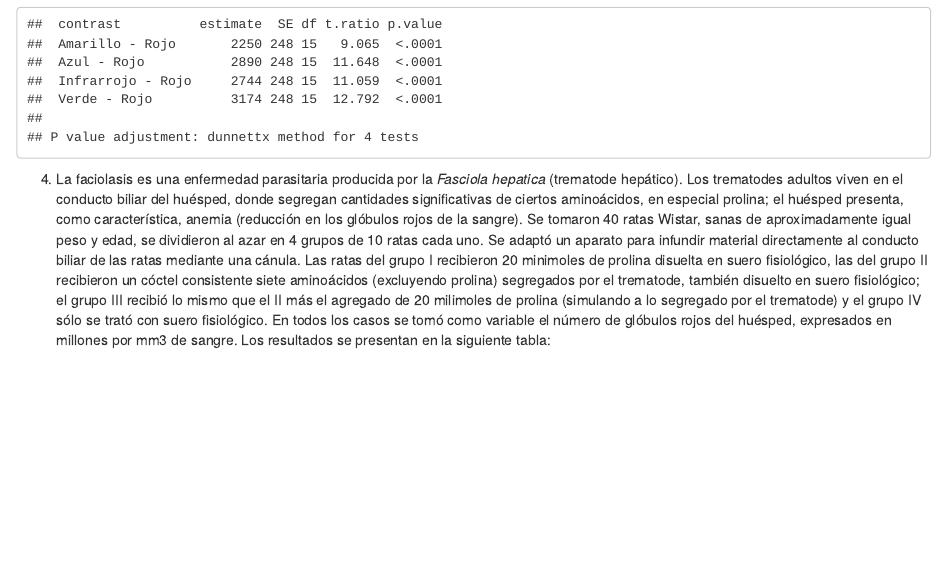
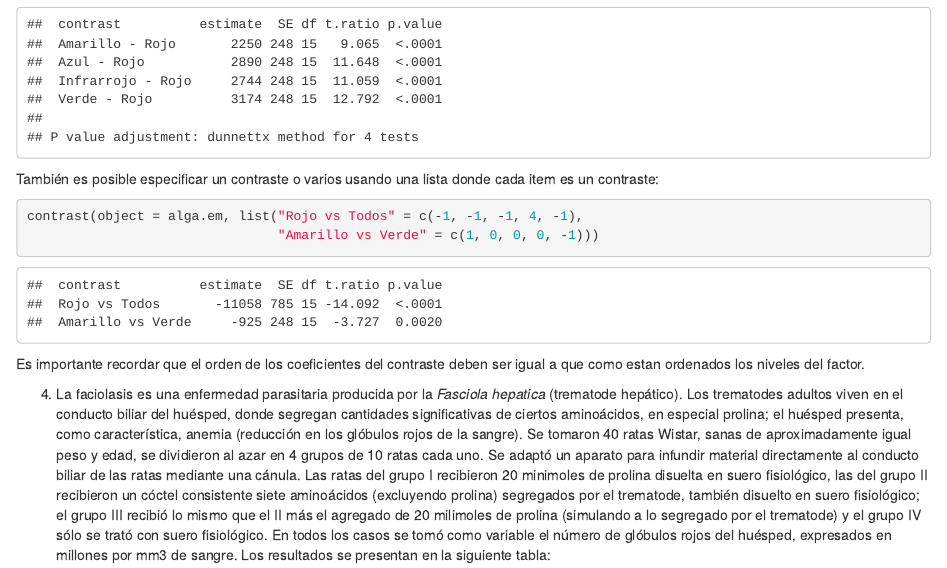
Before and after one commit to EstadisticaUNTDF/EACN-2018, an R Markdown document (Labs/anova-problemas.Rmd): the page in a window 1100 px wide, from 8960 px down. Rendered offline with R 4.5, knitr and Pandoc, with nearby package versions; drawn as R Markdown's standard HTML page in place of the format the file asks for; some code elsewhere in the file could not run offline.

Commit message:
Agregado como hacer contrastes ad hoc

````diff
--- a/Labs/anova-problemas.Rmd
+++ b/Labs/anova-problemas.Rmd
@@ -380,6 +380,15 @@ nivel que corresponde al tratamiento control (`ref`)
 contrast(object = alga.em, method = "trt.vs.ctrl", ref = 4)
 ```
 
+También es posible especificar un contraste o varios usando una lista
+donde cada item es un contraste:
+
+```{r}
+contrast(object = alga.em, list("Rojo vs Todos" = c(-1, -1, -1, 4, -1),
+                                "Amarillo vs Verde" = c(1, 0, 0, 0, -1)))
+```
+Es importante recordar que el orden de los coeficientes del contraste deben ser
+igual a que como estan ordenados los niveles del factor.
 
 
 
````
Also changed, not shown: Labs/anova-problemas.Rmd (4 more changed lines).
